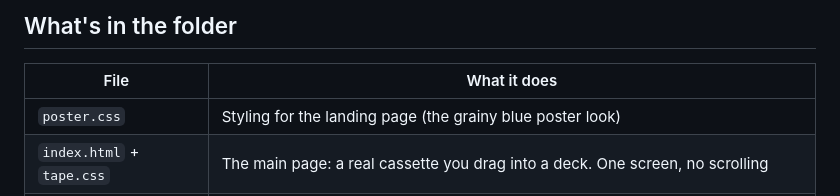
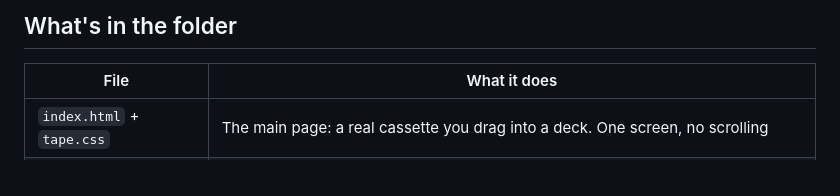
Before and after one commit to kavya545/mood-tape, a Markdown page: README.md, the part around the change. Drawn GitHub-style.

Commit message:
README: remove old poster line
Co-Authored-By: Claude Opus 5.5 <noreply@anthropic.com>
Claude-Session: https://claude.ai/code/session_01FRgcK9z4aMatUQz4KRQJh4

```diff
--- a/README.md
+++ b/README.md
@@ -6,7 +6,6 @@ Made by Kavya Srivastava.
 ## What's in the folder
 | File | What it does |
 |---|---|
-| `poster.css` | Styling for the landing page (the grainy blue poster look) |
 | `index.html` + `tape.css` | The main page: a real cassette you drag into a deck. One screen, no scrolling |
 | `sound.js` | All sound effects (clunk, eject, keys, rewind whirr, tape hiss), synthesized in the browser. No audio files |
 | `assets/` | The cassette photo and the two hub cut-outs that spin |
```
